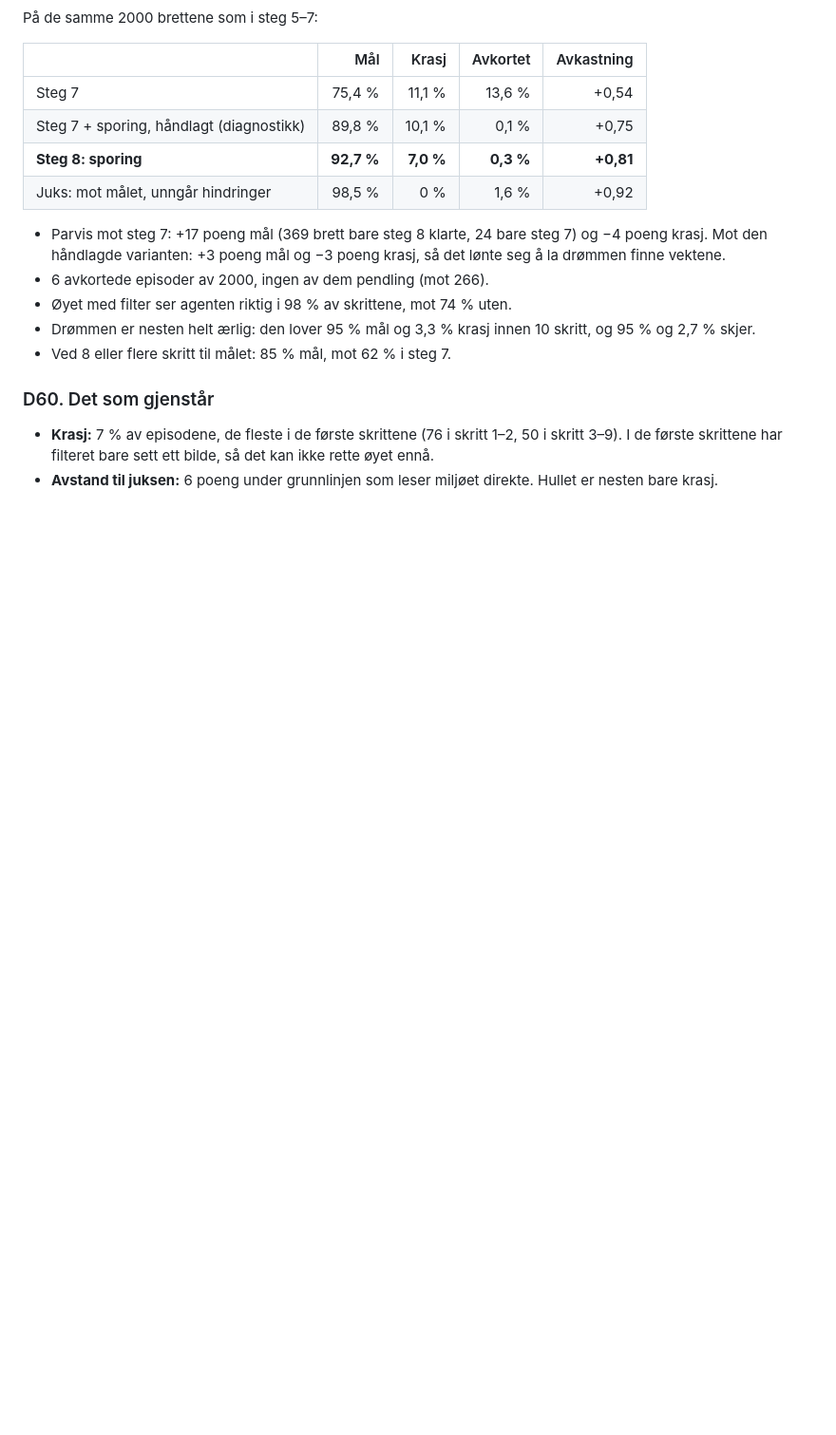
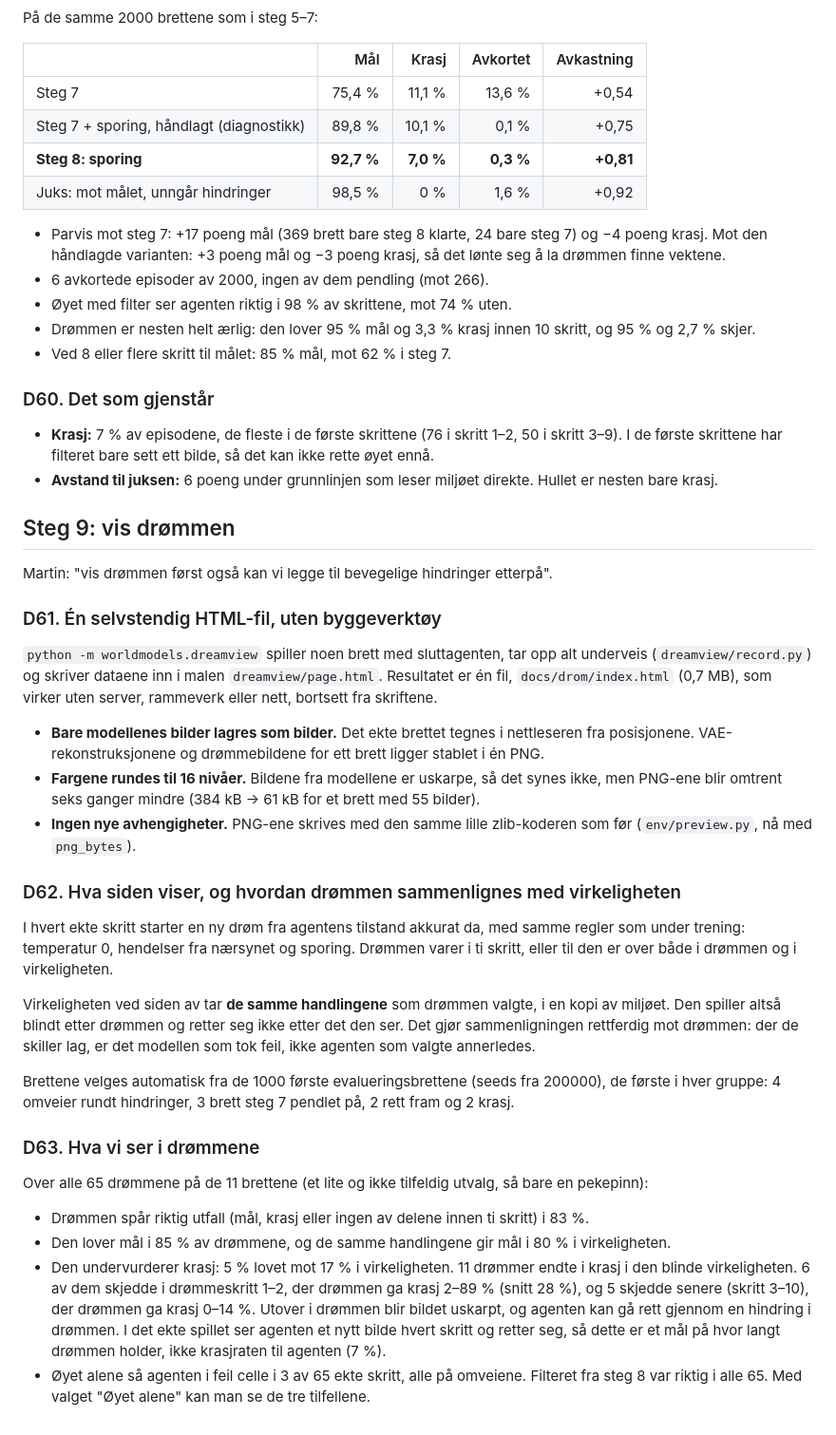
Before and after one commit to trowangotang/world-models, a Markdown page: decisions.md, the part around the change. Shown at 95% size. Rendered like a GitHub page; blank space fills up the shorter version.

```diff
--- a/decisions.md
+++ b/decisions.md
@@ -692,3 +692,46 @@ På de samme 2000 brettene som i steg 5–7:
   I de første skrittene har filteret bare sett ett bilde, så det kan ikke rette øyet ennå.
 - **Avstand til juksen:** 6 poeng under grunnlinjen som leser miljøet direkte. Hullet er nesten
   bare krasj.
+
+## Steg 9: vis drømmen
+
+Martin: "vis drømmen først også kan vi legge til bevegelige hindringer etterpå".
+
+### D61. Én selvstendig HTML-fil, uten byggeverktøy
+`python -m worldmodels.dreamview` spiller noen brett med sluttagenten, tar opp alt underveis
+(`dreamview/record.py`) og skriver dataene inn i malen `dreamview/page.html`. Resultatet er én fil,
+`docs/drom/index.html` (0,7 MB), som virker uten server, rammeverk eller nett, bortsett fra skriftene.
+
+- **Bare modellenes bilder lagres som bilder.** Det ekte brettet tegnes i nettleseren fra
+  posisjonene. VAE-rekonstruksjonene og drømmebildene for ett brett ligger stablet i én PNG.
+- **Fargene rundes til 16 nivåer.** Bildene fra modellene er uskarpe, så det synes ikke, men PNG-ene
+  blir omtrent seks ganger mindre (384 kB → 61 kB for et brett med 55 bilder).
+- **Ingen nye avhengigheter.** PNG-ene skrives med den samme lille zlib-koderen som før
+  (`env/preview.py`, nå med `png_bytes`).
+
+### D62. Hva siden viser, og hvordan drømmen sammenlignes med virkeligheten
+I hvert ekte skritt starter en ny drøm fra agentens tilstand akkurat da, med samme regler som under
+trening: temperatur 0, hendelser fra nærsynet og sporing. Drømmen varer i ti skritt, eller til den er
+over både i drømmen og i virkeligheten.
+
+Virkeligheten ved siden av tar **de samme handlingene** som drømmen valgte, i en kopi av miljøet. Den
+spiller altså blindt etter drømmen og retter seg ikke etter det den ser. Det gjør sammenligningen
+rettferdig mot drømmen: der de skiller lag, er det modellen som tok feil, ikke agenten som valgte
+annerledes.
+
+Brettene velges automatisk fra de 1000 første evalueringsbrettene (seeds fra 200000), de første i
+hver gruppe: 4 omveier rundt hindringer, 3 brett steg 7 pendlet på, 2 rett fram og 2 krasj.
+
+### D63. Hva vi ser i drømmene
+Over alle 65 drømmene på de 11 brettene (et lite og ikke tilfeldig utvalg, så bare en pekepinn):
+
+- Drømmen spår riktig utfall (mål, krasj eller ingen av delene innen ti skritt) i 83 %.
+- Den lover mål i 85 % av drømmene, og de samme handlingene gir mål i 80 % i virkeligheten.
+- Den undervurderer krasj: 5 % lovet mot 17 % i virkeligheten. 11 drømmer endte i krasj i den blinde
+  virkeligheten. 6 av dem skjedde i drømmeskritt 1–2, der drømmen ga krasj 2–89 % (snitt 28 %), og
+  5 skjedde senere (skritt 3–10), der drømmen ga krasj 0–14 %. Utover i drømmen blir bildet uskarpt,
+  og agenten kan gå rett gjennom en hindring i drømmen. I det ekte spillet ser agenten et nytt bilde
+  hvert skritt og retter seg, så dette er et mål på hvor langt drømmen holder, ikke krasjraten til
+  agenten (7 %).
+- Øyet alene så agenten i feil celle i 3 av 65 ekte skritt, alle på omveiene. Filteret fra steg 8
+  var riktig i alle 65. Med valget "Øyet alene" kan man se de tre tilfellene.
```
Also changed, not shown: README.md (+26 -0 lines).
